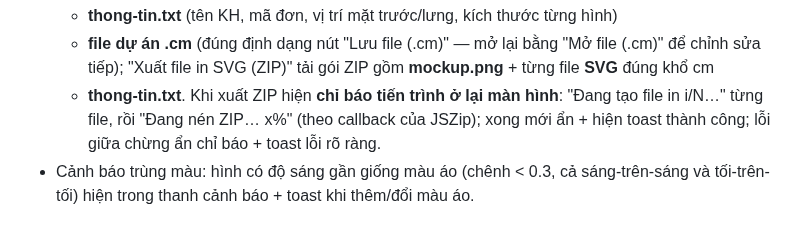
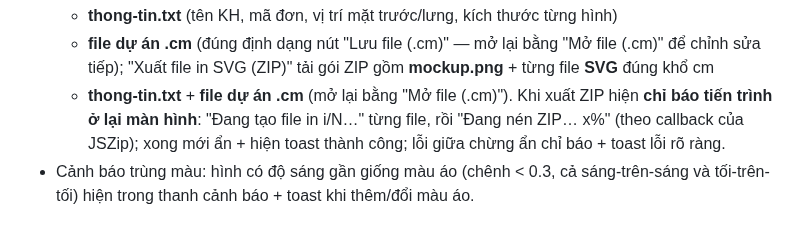
Before and after one commit to Masterhmh/Mockup, a Markdown page: README.md, the part around the change. GitHub-like rendering.

Commit message:
ZIP SVG cung dinh kem file du an .cm nhu ZIP file in

```diff
--- a/README.md
+++ b/README.md
@@ -80,7 +80,7 @@ mới (khuyên dùng ảnh vuông 512x512, nền đơn sắc).
   + **thong-tin.txt** (tên KH, mã đơn, vị trí mặt trước/lưng, kích thước từng hình)
   + **file dự án .cm** (đúng định dạng nút "Lưu file (.cm)" — mở lại bằng "Mở file (.cm)" để chỉnh sửa tiếp);
   "Xuất file in SVG (ZIP)" tải gói ZIP gồm **mockup.png** + từng file **SVG** đúng khổ cm
-  + **thong-tin.txt**. Khi xuất ZIP hiện **chỉ báo tiến trình ở lại màn hình**:
+  + **thong-tin.txt** + **file dự án .cm** (mở lại bằng "Mở file (.cm)"). Khi xuất ZIP hiện **chỉ báo tiến trình ở lại màn hình**:
   "Đang tạo file in i/N…" từng file, rồi "Đang nén ZIP… x%" (theo callback của JSZip);
   xong mới ẩn + hiện toast thành công; lỗi giữa chừng ẩn chỉ báo + toast lỗi rõ ràng.
 - Cảnh báo trùng màu: hình có độ sáng gần giống màu áo (chênh < 0.3, cả sáng-trên-sáng
```
